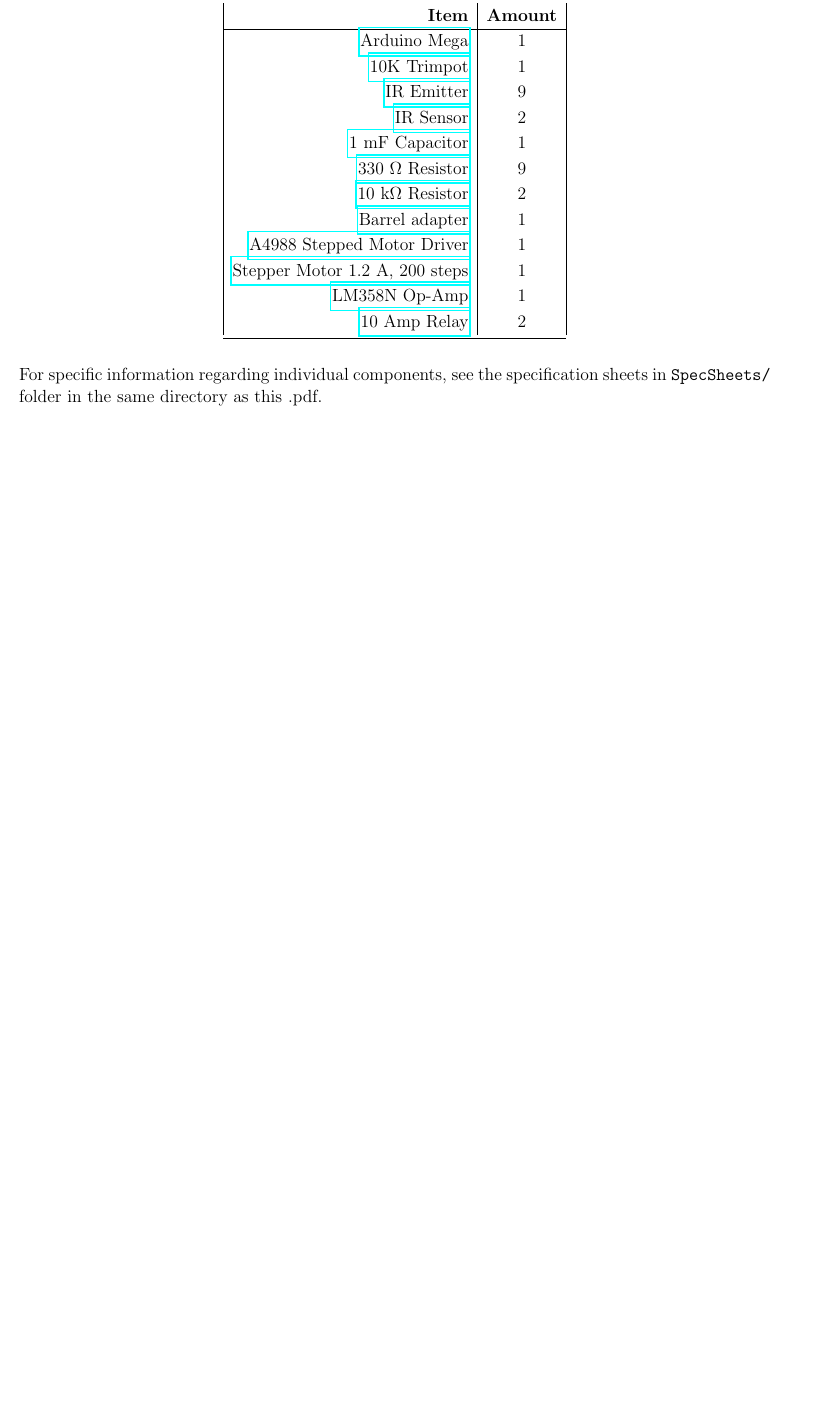
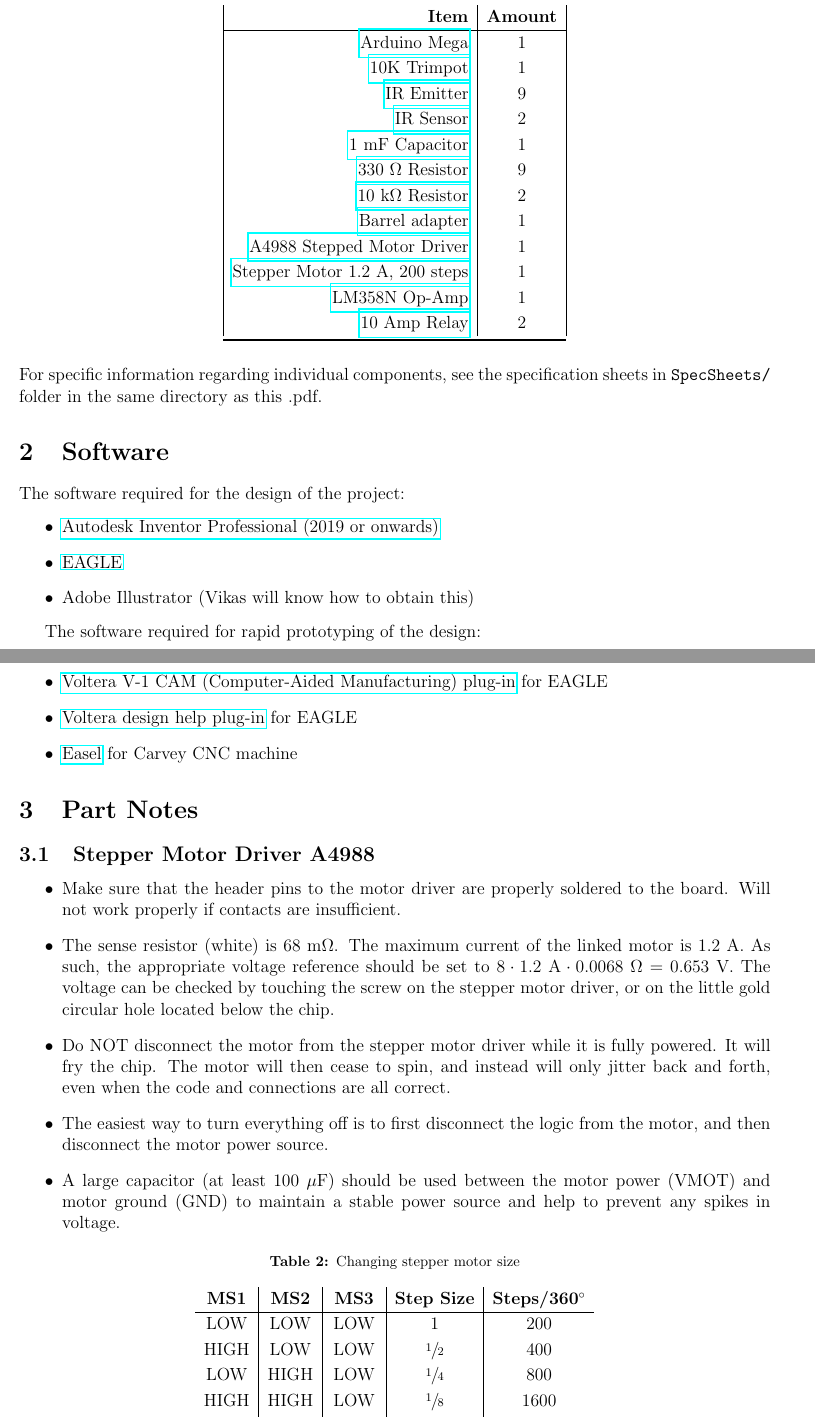
Before and after one commit to JanIIISobieski/fly-feeder, a LaTeX document (Documentation/AutomatedFlyFeederDocumentation.tex): part of the page before the commit and two parts of pages 1 and 2 of 3 after it, the two joined at a grey line, cut so that both start at the same text, the shorter picture padded with empty space. Compiled offline with pdfLaTeX.

Commit message:
Updates documentation with software info

```diff
--- a/Documentation/AutomatedFlyFeederDocumentation.tex
+++ b/Documentation/AutomatedFlyFeederDocumentation.tex
@@ -1,7 +1,7 @@
 \documentclass[12pt]{article}
 
 \usepackage[top=0.7in, left=0.7in, right=0.7in, bottom=0.7in]{geometry}
-\usepackage{amsmath, amssymb, gensymb, mathtools}
+\usepackage{amsmath, amssymb, gensymb}
 \usepackage{graphicx}
 \usepackage[font=footnotesize, labelfont=bf]{caption}
 \usepackage{subcaption}
@@ -84,3 +84,42 @@
 
 For specific information regarding individual components, see the specification sheets in \texttt{SpecSheets/} folder in the same directory as this .pdf.
 
+\section{Software}
+The software required for the design of the project:
+\begin{itemize}
+	\item \href{https://www.autodesk.com/education/free-software/featured}{Autodesk Inventor Professional (2019 or onwards)}
+	\item \href{https://www.autodesk.com/education/free-software/featured}{EAGLE}
+	\item Adobe Illustrator (Vikas will know how to obtain this)
+\end{itemize}
+
+The software required for rapid prototyping of the design:
+\begin{itemize}
+	\item \href{www.3dprinteros.com}{3DPrinterOS} (or \href{https://ultimaker.com/en/products/ultimaker-cura-software}{CURA}, if local 3D printer)
+	\item \href{https://support.voltera.io/hc/en-us/articles/115002633033-EAGLE-Export-Guide}{Voltera V-1 CAM (Computer-Aided Manufacturing) plug-in} for EAGLE
+	\item \href{https://support.voltera.io/hc/en-us/articles/115002633033-EAGLE-Export-Guide}{Voltera design help plug-in} for EAGLE
+	\item \href{https://www.inventables.com/technologies/easel}{Easel} for Carvey CNC machine
+\end{itemize}
+
+\section{Part Notes}
+
+\subsection{Stepper Motor Driver A4988}
+
+\begin{itemize}
+	\item Make sure that the header pins to the motor driver are properly soldered to the board. Will not work properly if contacts are insufficient.
+	\item The sense resistor (white) is 68 m$\Omega$. The maximum current of the linked motor is 1.2 A. As such, the appropriate voltage reference should be set to $8\cdot1.2~\mathrm{A}\cdot0.0068~\Omega = 0.653$ V. The voltage can be checked by touching the screw on the stepper motor driver, or on the little gold circular hole located below the chip.
+	\item Do NOT disconnect the motor from the stepper motor driver while it is fully powered. It will fry the chip. The motor will then cease to spin, and instead will only jitter back and forth, even when the code and connections are all correct.
+	\item The easiest way to turn everything off is to first disconnect the logic from the motor, and then disconnect the motor power source.
+	\item A large capacitor (at least 100 $\mu$F) should be used between the motor power (VMOT) and motor ground (GND) to maintain a stable power source and help to prevent any spikes in voltage.
+	\begin{table}[H]
+		\centering
+		\begin{tabular}{c | c | c | c | c}
+			\textbf{MS1} 	& \textbf{MS2} & \textbf{MS3} & \textbf{Step Size} & \textbf{Steps/360\degree} \\ \cline{1-5}
+			LOW  & LOW  & LOW  & 1 & 200  \\
+			HIGH & LOW  & LOW  & $\sfrac{1}{2}$ & 400  \\
+			LOW  & HIGH & LOW  & $\sfrac{1}{4}$ & 800 \\
+			HIGH & HIGH & LOW  & $\sfrac{1}{8}$ & 1600 \\
+			HIGH & HIGH & HIGH & $\sfrac{1}{16}$ & 3200 \\
+		\end{tabular}
+		\caption{Changing stepper motor size}
+		\label{tbl:mspins}
+	\end{table}
```
Also changed, not shown: Documentation/AutomatedFlyFeederDocumentation.tex (41 more changed lines).
